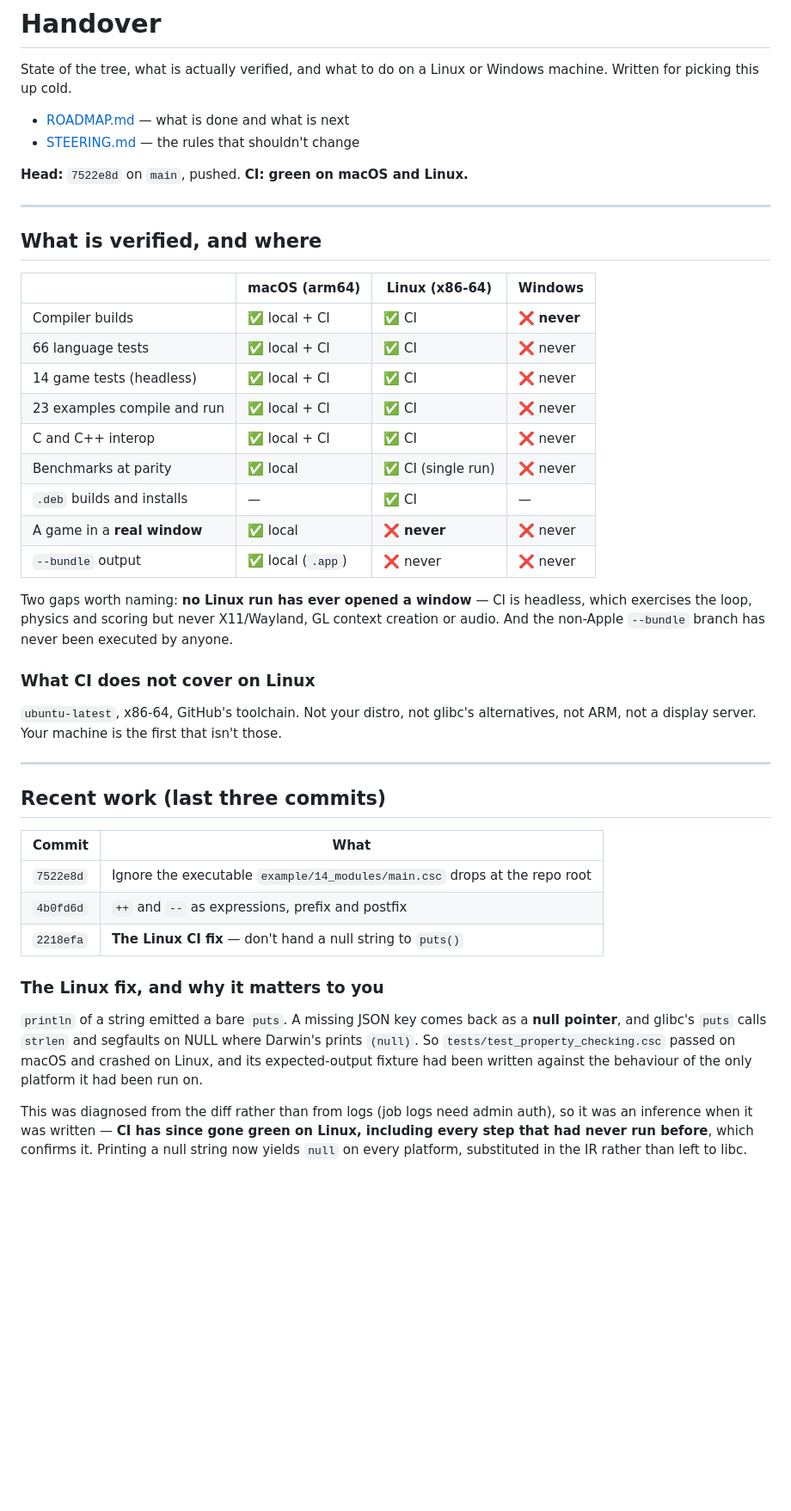
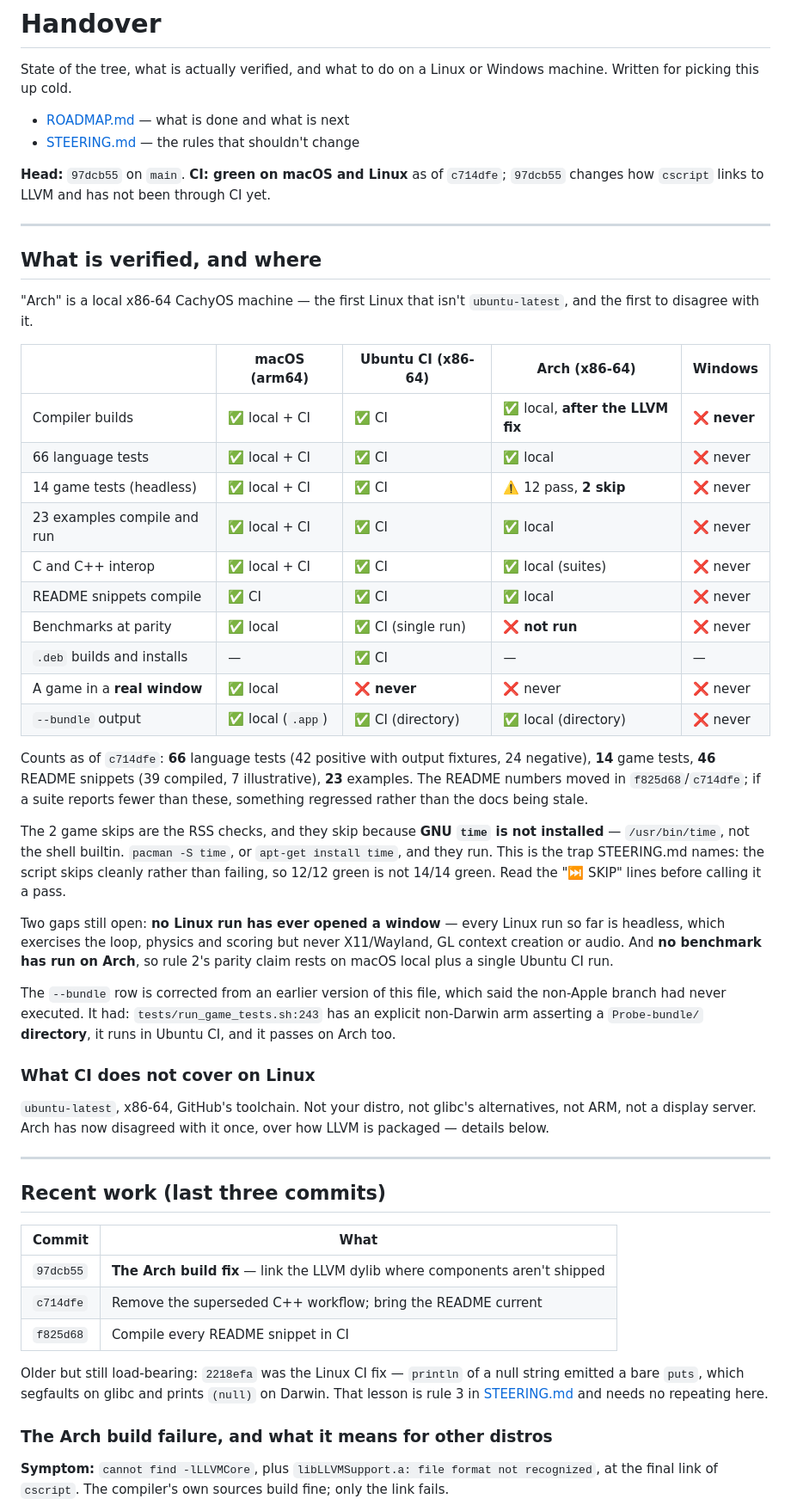
Before and after one commit to kr4ckhe4d/Cypescript, a Markdown page: HANDOVER.md, the part around one of its changes. Shown at 86% size. GitHub-like rendering; blank space fills up the shorter version.

```diff
--- a/HANDOVER.md
+++ b/HANDOVER.md
@@ -6,34 +6,55 @@ machine. Written for picking this up cold.
 - [ROADMAP.md](ROADMAP.md) — what is done and what is next
 - [STEERING.md](STEERING.md) — the rules that shouldn't change
 
-**Head:** `7522e8d` on `main`, pushed. **CI: green on macOS and Linux.**
+**Head:** `97dcb55` on `main`. **CI: green on macOS and Linux** as of `c714dfe`;
+`97dcb55` changes how `cscript` links to LLVM and has not been through CI yet.
 
 ---
 
 ## What is verified, and where
 
-| | macOS (arm64) | Linux (x86-64) | Windows |
-|---|---|---|---|
-| Compiler builds | ✅ local + CI | ✅ CI | ❌ **never** |
-| 66 language tests | ✅ local + CI | ✅ CI | ❌ never |
-| 14 game tests (headless) | ✅ local + CI | ✅ CI | ❌ never |
-| 23 examples compile and run | ✅ local + CI | ✅ CI | ❌ never |
-| C and C++ interop | ✅ local + CI | ✅ CI | ❌ never |
-| Benchmarks at parity | ✅ local | ✅ CI (single run) | ❌ never |
-| `.deb` builds and installs | — | ✅ CI | — |
-| A game in a **real window** | ✅ local | ❌ **never** | ❌ never |
-| `--bundle` output | ✅ local (`.app`) | ❌ never | ❌ never |
+"Arch" is a local x86-64 CachyOS machine — the first Linux that isn't
+`ubuntu-latest`, and the first to disagree with it.
 
-Two gaps worth naming: **no Linux run has ever opened a window** — CI is headless,
-which exercises the loop, physics and scoring but never X11/Wayland, GL context
-creation or audio. And the non-Apple `--bundle` branch has never been executed by
-anyone.
+| | macOS (arm64) | Ubuntu CI (x86-64) | Arch (x86-64) | Windows |
+|---|---|---|---|---|
+| Compiler builds | ✅ local + CI | ✅ CI | ✅ local, **after the LLVM fix** | ❌ **never** |
+| 66 language tests | ✅ local + CI | ✅ CI | ✅ local | ❌ never |
+| 14 game tests (headless) | ✅ local + CI | ✅ CI | ⚠️ 12 pass, **2 skip** | ❌ never |
+| 23 examples compile and run | ✅ local + CI | ✅ CI | ✅ local | ❌ never |
+| C and C++ interop | ✅ local + CI | ✅ CI | ✅ local (suites) | ❌ never |
+| README snippets compile | ✅ CI | ✅ CI | ✅ local | ❌ never |
+| Benchmarks at parity | ✅ local | ✅ CI (single run) | ❌ **not run** | ❌ never |
+| `.deb` builds and installs | — | ✅ CI | — | — |
+| A game in a **real window** | ✅ local | ❌ **never** | ❌ never | ❌ never |
+| `--bundle` output | ✅ local (`.app`) | ✅ CI (directory) | ✅ local (directory) | ❌ never |
+
+Counts as of `c714dfe`: **66** language tests (42 positive with output fixtures, 24
+negative), **14** game tests, **46** README snippets (39 compiled, 7 illustrative),
+**23** examples. The README numbers moved in `f825d68`/`c714dfe`; if a suite reports
+fewer than these, something regressed rather than the docs being stale.
+
+The 2 game skips are the RSS checks, and they skip because **GNU `time` is not
+installed** — `/usr/bin/time`, not the shell builtin. `pacman -S time`, or
+`apt-get install time`, and they run. This is the trap STEERING.md names: the script
+skips cleanly rather than failing, so 12/12 green is not 14/14 green. Read the
+"⏭ SKIP" lines before calling it a pass.
+
+Two gaps still open: **no Linux run has ever opened a window** — every Linux run so
+far is headless, which exercises the loop, physics and scoring but never
+X11/Wayland, GL context creation or audio. And **no benchmark has run on Arch**, so
+rule 2's parity claim rests on macOS local plus a single Ubuntu CI run.
+
+The `--bundle` row is corrected from an earlier version of this file, which said the
+non-Apple branch had never executed. It had: `tests/run_game_tests.sh:243` has an
+explicit non-Darwin arm asserting a `Probe-bundle/` **directory**, it runs in Ubuntu
+CI, and it passes on Arch too.
 
 ### What CI does not cover on Linux
 
 `ubuntu-latest`, x86-64, GitHub's toolchain. Not your distro, not glibc's
-alternatives, not ARM, not a display server. Your machine is the first that isn't
-those.
+alternatives, not ARM, not a display server. Arch has now disagreed with it once,
+over how LLVM is packaged — details below.
 
 ---
 
@@ -41,21 +62,18 @@ those.
 
 | Commit | What |
 |---|---|
-| `7522e8d` | Ignore the executable `example/14_modules/main.csc` drops at the repo root |
-| `4b0fd6d` | `++` and `--` as expressions, prefix and postfix |
-| `2218efa` | **The Linux CI fix** — don't hand a null string to `puts()` |
+| `97dcb55` | **The Arch build fix** — link the LLVM dylib where components aren't shipped |
+| `c714dfe` | Remove the superseded C++ workflow; bring the README current |
+| `f825d68` | Compile every README snippet in CI |
 
-### The Linux fix, and why it matters to you
+Older but still load-bearing: `2218efa` was the Linux CI fix — `println` of a null
+string emitted a bare `puts`, which segfaults on glibc and prints `(null)` on
+Darwin. That lesson is rule 3 in [STEERING.md](STEERING.md) and needs no repeating
+here.
 
-`println` of a string emitted a bare `puts`. A missing JSON key comes back as a
-**null pointer**, and glibc's `puts` calls `strlen` and segfaults on NULL where
-Darwin's prints `(null)`. So `tests/test_property_checking.csc` passed on macOS and
-crashed on Linux, and its expected-output fixture had been written against the
-behaviour of the only platform it had been run on.
+### The Arch build failure, and what it means for other distros
 
-This was diagnosed from the diff rather than from logs (job logs need admin auth),
-so it was an inference when it was written — **CI has since gone green on Linux,
-including every step that had never run before**, which confirms it. Printing a null
-string now yields `null` on every platform, substituted in the IR rather than left
-to libc.
+**Symptom:** `cannot find -lLLVMCore`, plus `libLLVMSupport.a: file format not
+recognized`, at the final link of `cscript`. The compiler's own sources build fine;
+only the link fails.
 
```
Also changed, not shown: other parts of HANDOVER.md (+72 -15 lines).
